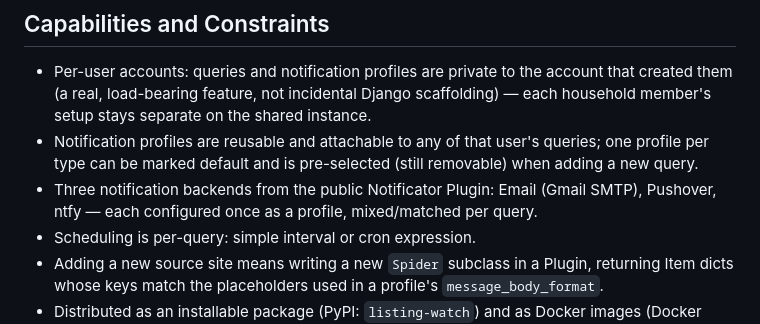
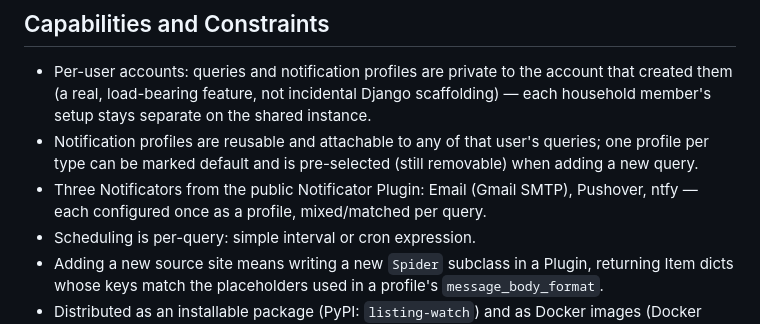
Before and after one commit to jprevc/listing-watch, a Markdown page: PRODUCT.md, the part around the change. Rendered like a GitHub page.

Commit message:
Address review: glossary wording, wizard cd idiom, cut-down leftovers
Refs #11

```diff
--- a/PRODUCT.md
+++ b/PRODUCT.md
@@ -29,7 +29,7 @@ An extensible, self-hosted crawler framework: sites to watch, schedules, and not
 
 - Per-user accounts: queries and notification profiles are private to the account that created them (a real, load-bearing feature, not incidental Django scaffolding) — each household member's setup stays separate on the shared instance.
 - Notification profiles are reusable and attachable to any of that user's queries; one profile per type can be marked default and is pre-selected (still removable) when adding a new query.
-- Three notification backends from the public Notificator Plugin: Email (Gmail SMTP), Pushover, ntfy — each configured once as a profile, mixed/matched per query.
+- Three Notificators from the public Notificator Plugin: Email (Gmail SMTP), Pushover, ntfy — each configured once as a profile, mixed/matched per query.
 - Scheduling is per-query: simple interval or cron expression.
 - Adding a new source site means writing a new `Spider` subclass in a Plugin, returning Item dicts whose keys match the placeholders used in a profile's `message_body_format`.
 - Distributed as an installable package (PyPI: `listing-watch`) and as Docker images (Docker Hub), open source (MIT license) — published for other self-hosters to run, even though the design target is the maintainer's own household deployment.
```
